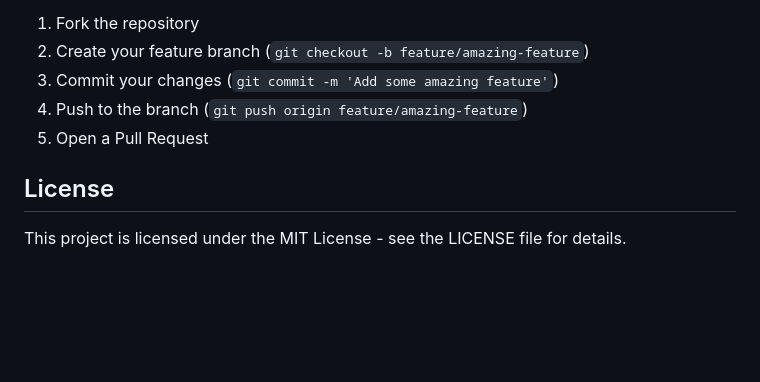
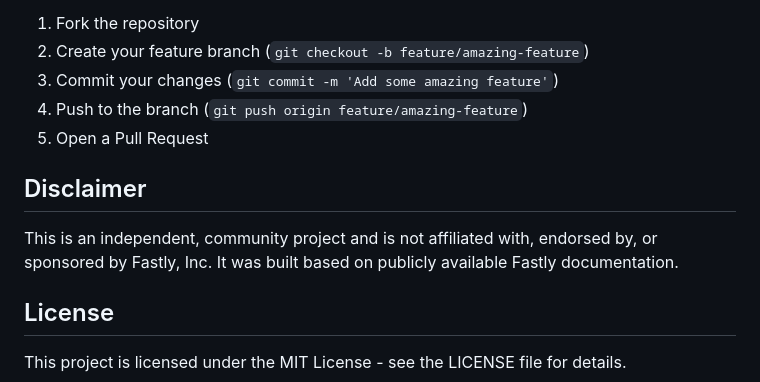
Before and after one commit to dip-proto/fastly.js, a Markdown page: README.md, the part around the change. GitHub-like rendering; blank space fills up the shorter version.

Commit message:
Add a disclaimer

```diff
--- a/README.md
+++ b/README.md
@@ -599,6 +599,10 @@ Contributions are welcome! Please feel free to submit a Pull Request.
 4. Push to the branch (`git push origin feature/amazing-feature`)
 5. Open a Pull Request
 
+## Disclaimer
+
+This is an independent, community project and is not affiliated with, endorsed by, or sponsored by Fastly, Inc. It was built based on publicly available Fastly documentation.
+
 ## License
 
 This project is licensed under the MIT License - see the LICENSE file for details.
```
